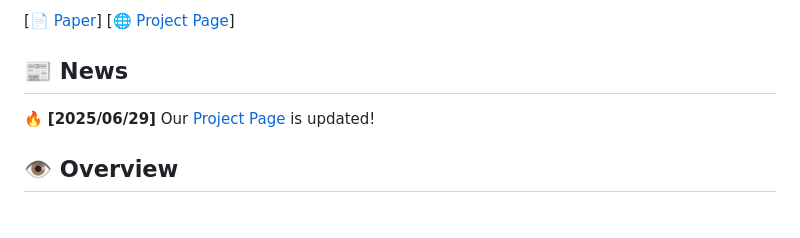
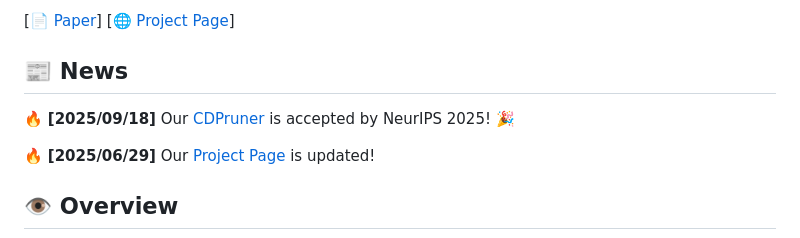
Before and after one commit to Theia-4869/CDPruner, a Markdown page: README.md, the part around the change. GitHub-like rendering; blank space fills up the shorter version.

```diff
--- a/README.md
+++ b/README.md
@@ -5,6 +5,8 @@
 [📄 [Paper](https://arxiv.org/abs/2506.10967)] [🌐 [Project Page](https://theia4869.com/CDPruner)]
 
 ## 📰 News
+
+🔥 **[2025/09/18]** Our [CDPruner](https://arxiv.org/abs/2506.10967) is accepted by NeurIPS 2025! 🎉
 
 🔥 **[2025/06/29]** Our [Project Page](https://theia4869.com/CDPruner) is updated!
 
```
